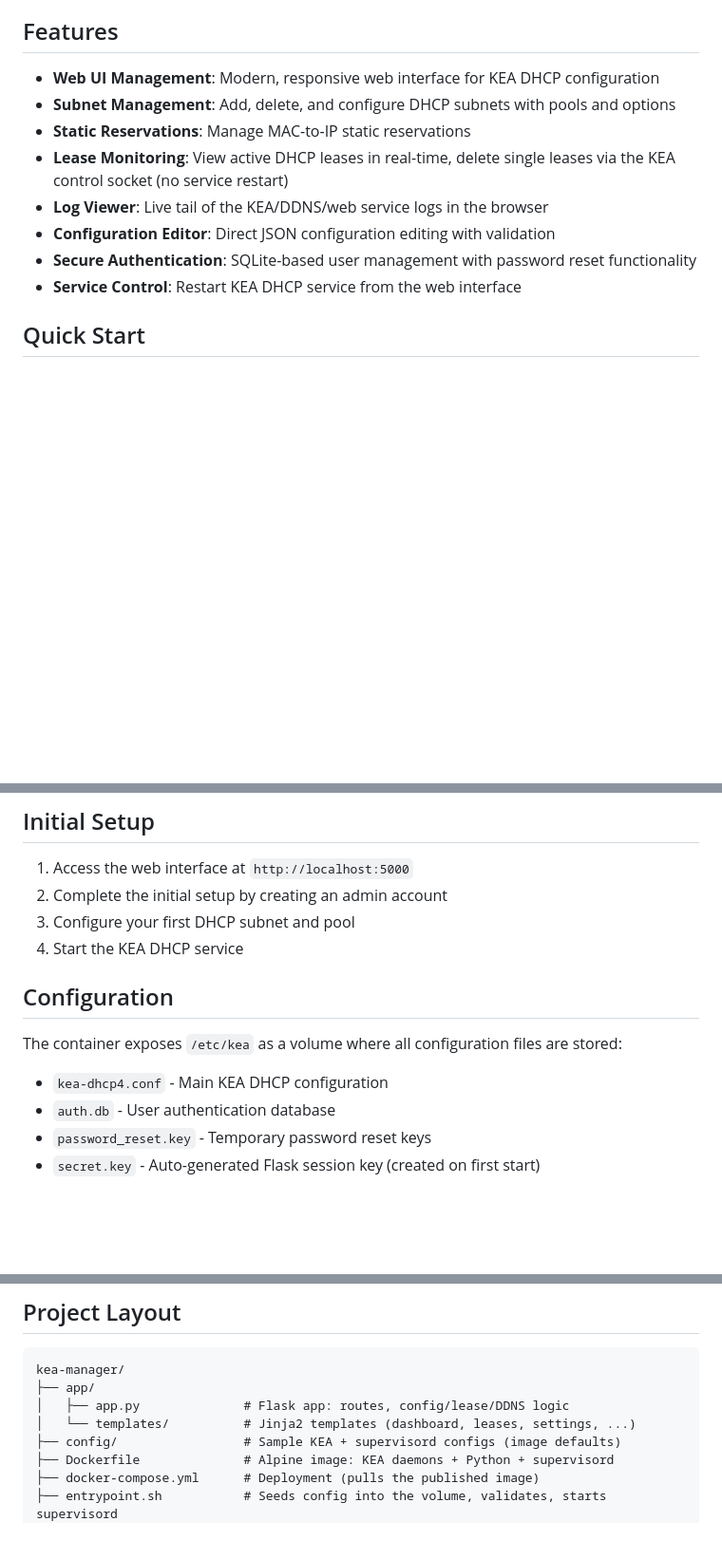
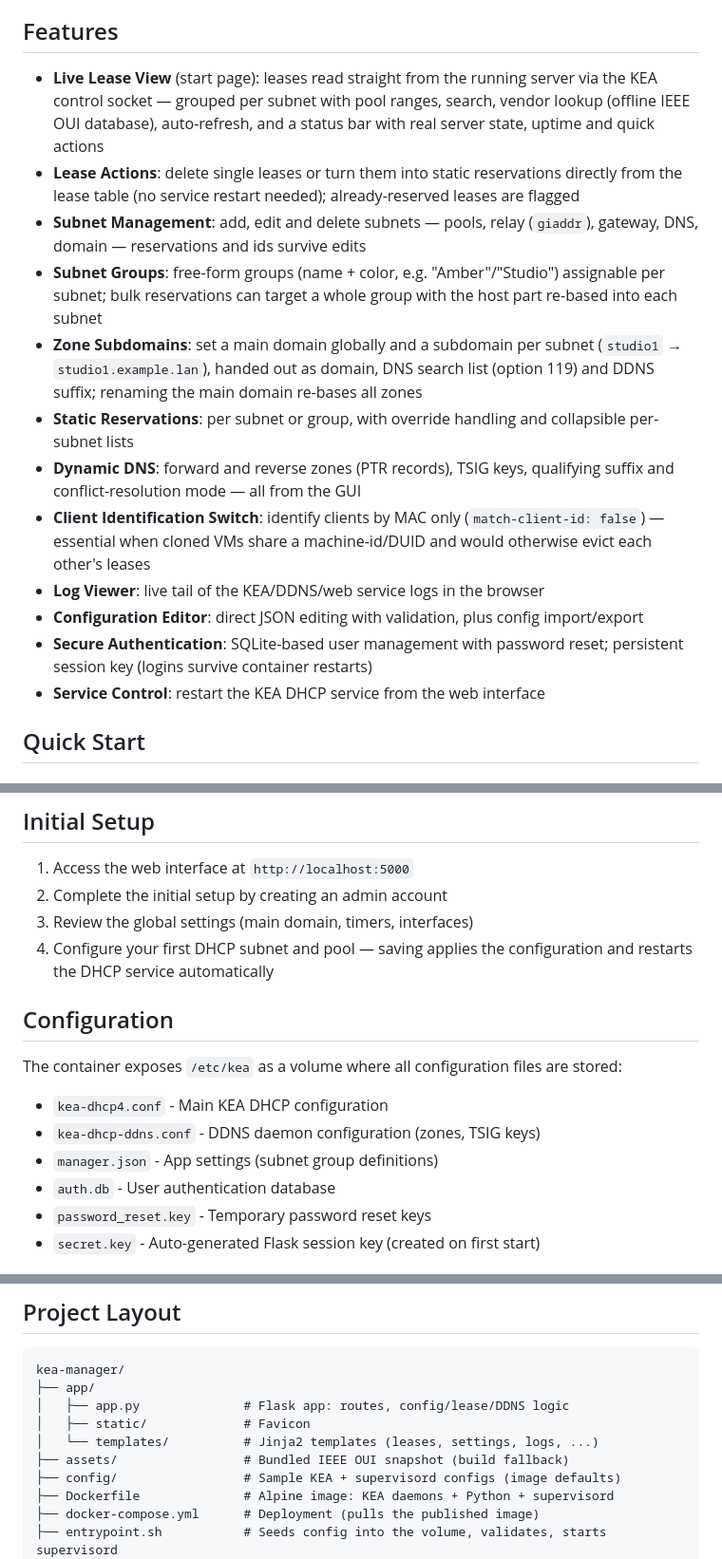
Before and after one commit to Gemini2350/kea-manager, a Markdown page: README.md, 3 parts joined by grey strips. Shown at 95% size. Rendered like a GitHub page; blank space fills up the shorter version.

Commit message:
README: Feature-Liste und Projektstruktur auf aktuellen Stand
Co-Authored-By: Claude Fable 5 <noreply@anthropic.com>

```diff
--- a/README.md
+++ b/README.md
@@ -4,15 +4,34 @@ A web-based management interface for ISC KEA DHCP4 server, packaged as a lightwe
 
 ## Features
 
-- **Web UI Management**: Modern, responsive web interface for KEA DHCP configuration
-- **Subnet Management**: Add, delete, and configure DHCP subnets with pools and options
-- **Static Reservations**: Manage MAC-to-IP static reservations
-- **Lease Monitoring**: View active DHCP leases in real-time, delete single
-  leases via the KEA control socket (no service restart)
-- **Log Viewer**: Live tail of the KEA/DDNS/web service logs in the browser
-- **Configuration Editor**: Direct JSON configuration editing with validation
-- **Secure Authentication**: SQLite-based user management with password reset functionality
-- **Service Control**: Restart KEA DHCP service from the web interface
+- **Live Lease View** (start page): leases read straight from the running
+  server via the KEA control socket — grouped per subnet with pool ranges,
+  search, vendor lookup (offline IEEE OUI database), auto-refresh, and a
+  status bar with real server state, uptime and quick actions
+- **Lease Actions**: delete single leases or turn them into static
+  reservations directly from the lease table (no service restart needed);
+  already-reserved leases are flagged
+- **Subnet Management**: add, edit and delete subnets — pools, relay
+  (`giaddr`), gateway, DNS, domain — reservations and ids survive edits
+- **Subnet Groups**: free-form groups (name + color, e.g. "Amber"/"Studio")
+  assignable per subnet; bulk reservations can target a whole group with the
+  host part re-based into each subnet
+- **Zone Subdomains**: set a main domain globally and a subdomain per subnet
+  (`studio1` → `studio1.example.lan`), handed out as domain, DNS search list
+  (option 119) and DDNS suffix; renaming the main domain re-bases all zones
+- **Static Reservations**: per subnet or group, with override handling and
+  collapsible per-subnet lists
+- **Dynamic DNS**: forward and reverse zones (PTR records), TSIG keys,
+  qualifying suffix and conflict-resolution mode — all from the GUI
+- **Client Identification Switch**: identify clients by MAC only
+  (`match-client-id: false`) — essential when cloned VMs share a
+  machine-id/DUID and would otherwise evict each other's leases
+- **Log Viewer**: live tail of the KEA/DDNS/web service logs in the browser
+- **Configuration Editor**: direct JSON editing with validation, plus
+  config import/export
+- **Secure Authentication**: SQLite-based user management with password
+  reset; persistent session key (logins survive container restarts)
+- **Service Control**: restart the KEA DHCP service from the web interface
 
 ## Quick Start
 
@@ -54,14 +73,17 @@ A ready-to-use `docker-compose.yml` is included in the repository.
 
 1. Access the web interface at `http://localhost:5000`
 2. Complete the initial setup by creating an admin account
-3. Configure your first DHCP subnet and pool
-4. Start the KEA DHCP service
+3. Review the global settings (main domain, timers, interfaces)
+4. Configure your first DHCP subnet and pool — saving applies the
+   configuration and restarts the DHCP service automatically
 
 ## Configuration
 
 The container exposes `/etc/kea` as a volume where all configuration files are stored:
 
 - `kea-dhcp4.conf` - Main KEA DHCP configuration
+- `kea-dhcp-ddns.conf` - DDNS daemon configuration (zones, TSIG keys)
+- `manager.json` - App settings (subnet group definitions)
 - `auth.db` - User authentication database
 - `password_reset.key` - Temporary password reset keys
 - `secret.key` - Auto-generated Flask session key (created on first start)
@@ -157,7 +179,9 @@ add to your workspace settings:
 kea-manager/
 ├── app/
 │   ├── app.py              # Flask app: routes, config/lease/DDNS logic
-│   └── templates/          # Jinja2 templates (dashboard, leases, settings, ...)
+│   ├── static/             # Favicon
+│   └── templates/          # Jinja2 templates (leases, settings, logs, ...)
+├── assets/                 # Bundled IEEE OUI snapshot (build fallback)
 ├── config/                 # Sample KEA + supervisord configs (image defaults)
 ├── Dockerfile              # Alpine image: KEA daemons + Python + supervisord
 ├── docker-compose.yml      # Deployment (pulls the published image)
```
